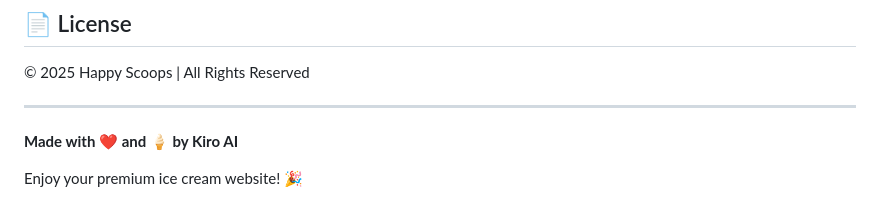
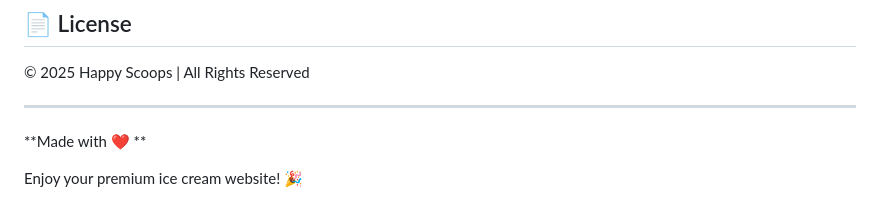
Before and after one commit to Sakshamextreme999/happy_scoops, a Markdown page: README.md, the part around the change. Drawn GitHub-style.

```diff
--- a/README.md
+++ b/README.md
@@ -274,6 +274,6 @@ happy_scoops/
 
 ---
 
-**Made with ❤️ and 🍦 by Kiro AI**
+**Made with ❤️ **
 
 Enjoy your premium ice cream website! 🎉
```
